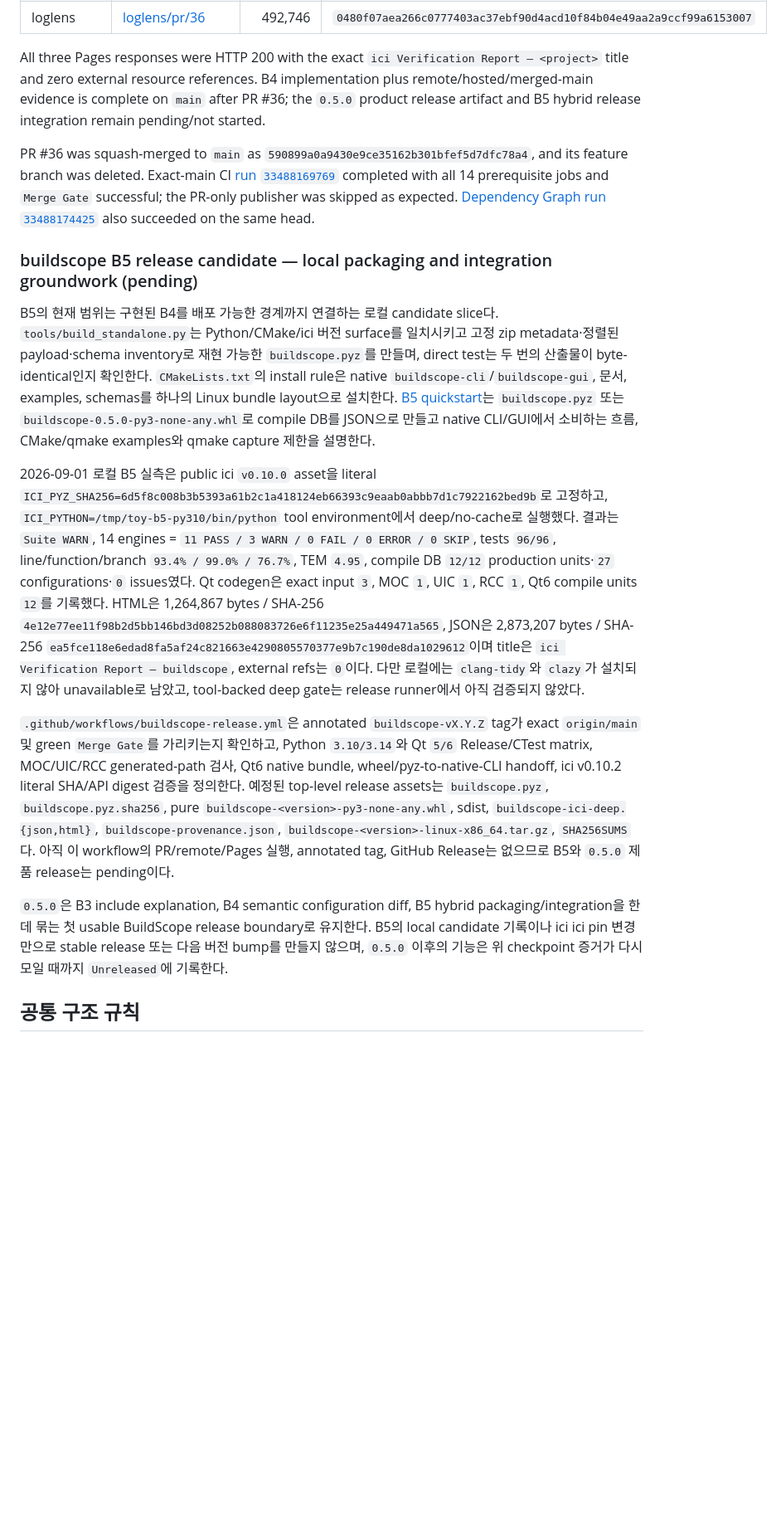
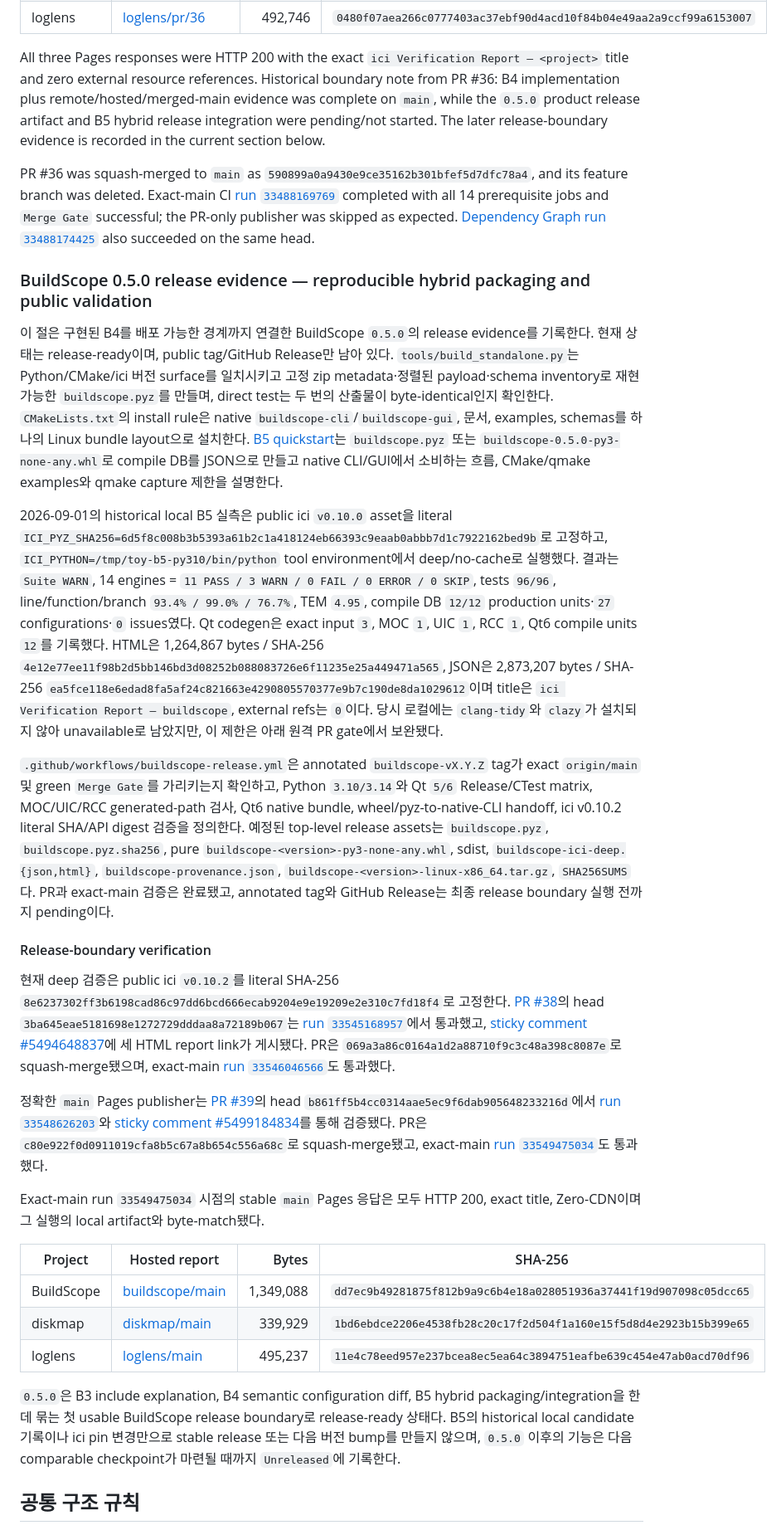
Before and after one commit to jihoon22-lee/toy-projects, a Markdown page: README.md, the part around one of its changes. Shown at 83% size. GitHub-like rendering; blank space fills up the shorter version.

Commit message:
docs(buildscope): prepare 0.5.0 release notes

```diff
--- a/README.md
+++ b/README.md
@@ -196,9 +198,10 @@ has exactly one marker and three hosted-report links.
 | loglens | [loglens/pr/36](https://jihoon22-lee.github.io/toy-projects/loglens/pr/36/) | 492,746 | `0480f07aea266c0777403ac37ebf90d4acd10f84b04e49aa2a9ccf99a6153007` |
 
 All three Pages responses were HTTP 200 with the exact `ici Verification Report — <project>` title
-and zero external resource references. B4 implementation plus remote/hosted/merged-main evidence is complete on
-`main` after PR #36; the `0.5.0` product release artifact and B5 hybrid release integration remain
-pending/not started.
+and zero external resource references. Historical boundary note from PR #36: B4 implementation plus
+remote/hosted/merged-main evidence was complete on `main`, while the `0.5.0` product release artifact
+and B5 hybrid release integration were pending/not started. The later release-boundary evidence is
+recorded in the current section below.
 
 PR #36 was squash-merged to `main` as
 `590899a0a9430e9ce35162b301bfef5d7dfc78a4`, and its feature branch was deleted. Exact-main CI
@@ -207,9 +210,11 @@ with all 14 prerequisite jobs and `Merge Gate` successful; the PR-only publisher
 [Dependency Graph run `33488174425`](https://github.com/jihoon22-lee/toy-projects/actions/runs/33488174425)
 also succeeded on the same head.
 
-### buildscope B5 release candidate — local packaging and integration groundwork (pending)
+### BuildScope 0.5.0 release evidence — reproducible hybrid packaging and public validation
 
-B5의 현재 범위는 구현된 B4를 배포 가능한 경계까지 연결하는 로컬 candidate slice다. `tools/build_standalone.py`는
+이 절은 구현된 B4를 배포 가능한 경계까지 연결한 BuildScope `0.5.0`의 release evidence를
+기록한다. 현재 상태는 release-ready이며, public tag/GitHub Release만 남아 있다.
+`tools/build_standalone.py`는
 Python/CMake/ici 버전 surface를 일치시키고 고정 zip metadata·정렬된 payload·schema inventory로
 재현 가능한 `buildscope.pyz`를 만들며, direct test는 두 번의 산출물이 byte-identical인지 확인한다.
 `CMakeLists.txt`의 install rule은 native `buildscope-cli`/`buildscope-gui`, 문서, examples, schemas를
@@ -217,7 +222,7 @@ Python/CMake/ici 버전 surface를 일치시키고 고정 zip metadata·정렬
 `buildscope.pyz` 또는 `buildscope-0.5.0-py3-none-any.whl`로 compile DB를 JSON으로 만들고
 native CLI/GUI에서 소비하는 흐름, CMake/qmake examples와 qmake capture 제한을 설명한다.
 
-2026-09-01 로컬 B5 실측은 public ici `v0.10.0` asset을 literal
+2026-09-01의 historical local B5 실측은 public ici `v0.10.0` asset을 literal
 `ICI_PYZ_SHA256=6d5f8c008b3b5393a61b2c1a418124eb66393c9eaab0abbb7d1c7922162bed9b`로 고정하고,
 `ICI_PYTHON=/tmp/toy-b5-py310/bin/python` tool environment에서 deep/no-cache로 실행했다. 결과는
 `Suite WARN`, 14 engines = `11 PASS / 3 WARN / 0 FAIL / 0 ERROR / 0 SKIP`, tests `96/96`,
@@ -226,9 +231,8 @@ configurations·`0` issues였다. Qt codegen은 exact input `3`, MOC `1`, UIC `1
 compile units `12`를 기록했다. HTML은 1,264,867 bytes / SHA-256
 `4e12e77ee11f98b2d5bb146bd3d08252b088083726e6f11235e25a449471a565`, JSON은 2,873,207 bytes /
 SHA-256 `ea5fce118e6edad8fa5af24c821663e4290805570377e9b7c190de8da1029612`이며 title은
-`ici Verification Report — buildscope`, external refs는 `0`이다. 다만 로컬에는 `clang-tidy`와
-`clazy`가 설치되지 않아 unavailable로 남았고, tool-backed deep gate는 release runner에서 아직
-검증되지 않았다.
+`ici Verification Report — buildscope`, external refs는 `0`이다. 당시 로컬에는 `clang-tidy`와
+`clazy`가 설치되지 않아 unavailable로 남았지만, 이 제한은 아래 원격 PR gate에서 보완됐다.
 
 `.github/workflows/buildscope-release.yml`은 annotated `buildscope-vX.Y.Z` tag가 exact `origin/main`
 및 green `Merge Gate`를 가리키는지 확인하고, Python `3.10/3.14`와 Qt `5/6` Release/CTest matrix,
@@ -236,13 +240,40 @@ MOC/UIC/RCC generated-path 검사, Qt6 native bundle, wheel/pyz-to-native-CLI ha
 literal SHA/API digest 검증을 정의한다. 예정된 top-level release assets는
 `buildscope.pyz`, `buildscope.pyz.sha256`, pure `buildscope-<version>-py3-none-any.whl`, sdist,
 `buildscope-ici-deep.{json,html}`, `buildscope-provenance.json`,
-`buildscope-<version>-linux-x86_64.tar.gz`, `SHA256SUMS`다. 아직 이 workflow의 PR/remote/Pages 실행,
-annotated tag, GitHub Release는 없으므로 B5와 `0.5.0` 제품 release는 pending이다.
+`buildscope-<version>-linux-x86_64.tar.gz`, `SHA256SUMS`다. PR과 exact-main 검증은 완료됐고,
+annotated tag와 GitHub Release는 최종 release boundary 실행 전까지 pending이다.
+
+#### Release-boundary verification
+
+현재 deep 검증은 public ici `v0.10.2`를 literal SHA-256
+`8e6237302ff3b6198cad86c97dd6bcd666ecab9204e9e19209e2e310c7fd18f4`로 고정한다.
+[PR #38](https://github.com/jihoon22-lee/toy-projects/pull/38)의 head
+`3ba645eae5181698e1272729dddaa8a72189b067`는 [run `33545168957`](https://github.com/jihoon22-lee/toy-projects/actions/runs/33545168957)에서
+통과했고, [sticky comment #5494648837](https://github.com/jihoon22-lee/toy-projects/pull/38#issuecomment-5494648837)에
+세 HTML report link가 게시됐다. PR은 `069a3a86c0164a1d2a88710f9c3c48a398c8087e`로
+squash-merge됐으며, exact-main [run `33546046566`](https://github.com/jihoon22-lee/toy-projects/actions/runs/33546046566)도
+통과했다.
+
+정확한 `main` Pages publisher는 [PR #39](https://github.com/jihoon22-lee/toy-projects/pull/39)의 head
+`b861ff5b4cc0314aae5ec9f6dab905648233216d`에서 [run `33548626203`](https://github.com/jihoon22-lee/toy-projects/actions/runs/33548626203)와
+[sticky comment #5499184834](https://github.com/jihoon22-lee/toy-projects/pull/39#issuecomment-5499184834)를
+통해 검증됐다. PR은 `c80e922f0d0911019cfa8b5c67a8b654c556a68c`로 squash-merge됐고,
+exact-main [run `33549475034`](https://github.com/jihoon22-lee/toy-projects/actions/runs/33549475034)도
+통과했다.
+
+Exact-main run `33549475034` 시점의 stable `main` Pages 응답은 모두 HTTP 200, exact title,
+Zero-CDN이며 그 실행의 local artifact와 byte-match됐다.
+
+| Project | Hosted report | Bytes | SHA-256 |
+|---|---|---:|---|
+| BuildScope | [buildscope/main](https://jihoon22-lee.github.io/toy-projects/buildscope/main/) | 1,349,088 | `dd7ec9b49281875f812b9a9c6b4e18a028051936a37441f19d907098c05dcc65` |
+| diskmap | [diskmap/main](https://jihoon22-lee.github.io/toy-projects/diskmap/main/) | 339,929 | `1bd6ebdce2206e4538fb28c20c17f2d504f1a160e15f5d8d4e2923b15b399e65` |
+| loglens | [loglens/main](https://jihoon22-lee.github.io/toy-projects/loglens/main/) | 495,237 | `11e4c78eed957e237bcea8ec5ea64c3894751eafbe639c454e47ab0acd70df96` |
 
 `0.5.0`은 B3 include explanation, B4 semantic configuration diff, B5 hybrid packaging/integration을
-한데 묶는 첫 usable BuildScope release boundary로 유지한다. B5의 local candidate 기록이나 ici
-ici pin 변경만으로 stable release 또는 다음 버전 bump를 만들지 않으며, `0.5.0` 이후의
-기능은 위 checkpoint 증거가 다시 모일 때까지 `Unreleased`에 기록한다.
+한데 묶는 첫 usable BuildScope release boundary로 release-ready 상태다. B5의 historical local
+candidate 기록이나 ici pin 변경만으로 stable release 또는 다음 버전 bump를 만들지 않으며,
+`0.5.0` 이후의 기능은 다음 comparable checkpoint가 마련될 때까지 `Unreleased`에 기록한다.
 
 ## 공통 구조 규칙
 
```
Also changed, not shown: other parts of README.md (+8 -6 lines), CHANGELOG.md (+42 -15 lines).
